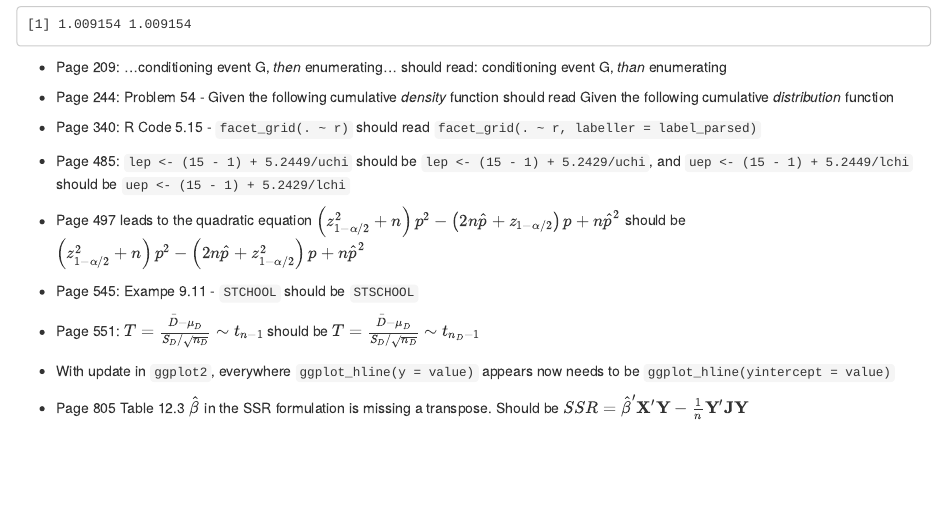
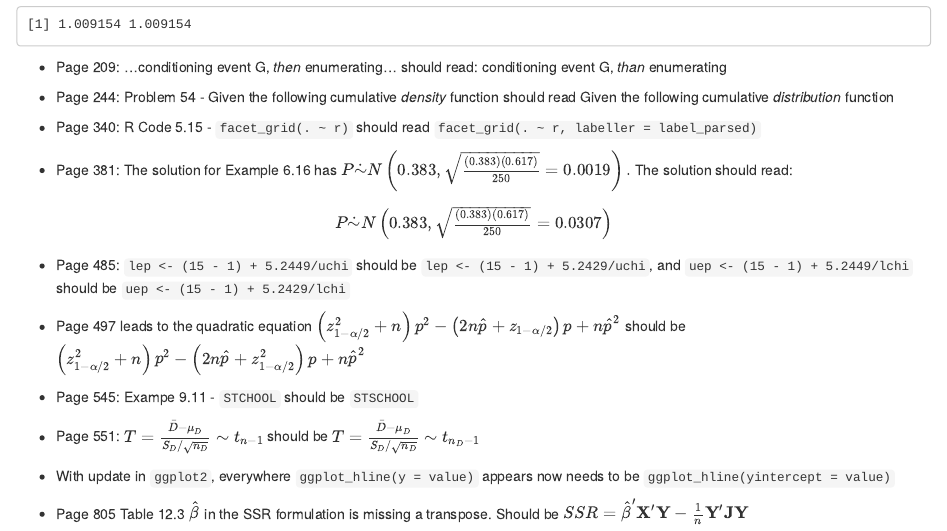
Before and after one commit to alanarnholt/PASWR2E-Book, an R Markdown document (errata.Rmd): the page in a window 1100 px wide, from 1040 px down. The pictures show the output file errata.html that the author committed with the source, opened offline.

Commit message:
errata for page 381

```diff
--- a/errata.Rmd
+++ b/errata.Rmd
@@ -50,6 +50,10 @@ c(CVsec, CVmin)
 
 * Page 340: R Code 5.15 - `facet_grid(. ~ r)` should read `facet_grid(. ~ r, labeller = label_parsed)`
 
+* Page 381: The solution for Example 6.16 has $P \dot\sim N\left(0.383, \sqrt{\tfrac{(0.383)(0.617)}{250}} = 0.0019 \right).$ The solution should read:
+
+$$P \dot\sim N\left(0.383, \sqrt{\tfrac{(0.383)(0.617)}{250}} = `r round(sqrt(.383*.617/250),4)` \right)$$
+
 * Page 485: `lep <- (15 - 1) + 5.2449/uchi` should be `lep <- (15 - 1) + 5.2429/uchi`, and
 `uep <- (15 - 1) + 5.2449/lchi` should be `uep <- (15 - 1) + 5.2429/lchi`
 
```
Also changed, not shown: errata.html.
